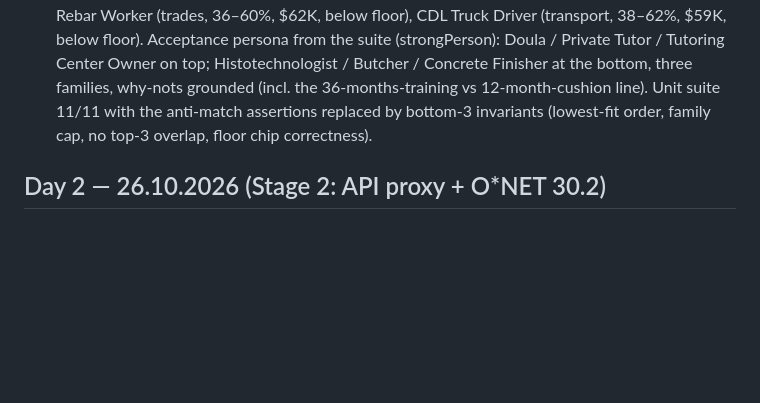
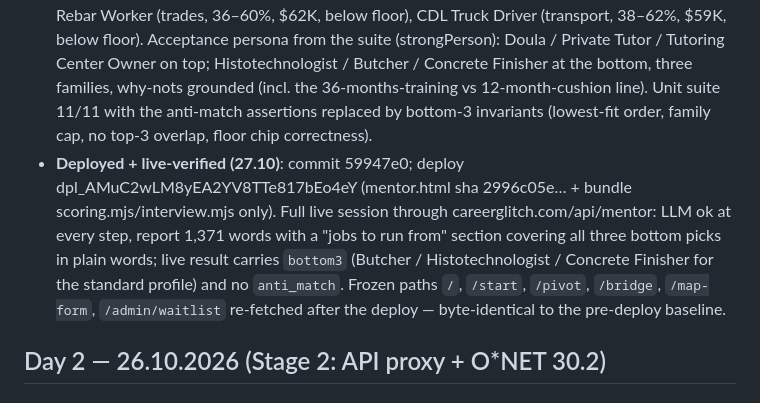
Before and after one commit to FulltimeMasha/career-glitch-mentor, a Markdown page: BUILDLOG.md, the part around the change. Drawn GitHub-style; blank space fills up the shorter version.

Commit message:
BUILDLOG: bottom-3 deploy id + live verification recorded

```diff
--- a/BUILDLOG.md
+++ b/BUILDLOG.md
@@ -29,6 +29,7 @@ The founder walked the live flow on her phone and filed defects one screenshot a
 - **Each bottom card argues in negative**, from the same grounded material only: the must-haves this job starves (top-3 ranked values with weak supply), the day-in-the-life answers pointing away, the blockers it collides with (stated physical limit vs a body-heavy job, documents barrier vs a licensed job, the person's own "not mine" Tuesday veto), the base NO where it exists, the pay test it fails against the person's own floor, and an entry path longer than the person's cushion. Every card ends with the matchmaker's protective line: the whole job is not letting you marry the wrong career.
 - **Report updated**: the Wonder structure gains a step for the run-from list (worst first, built on the cards' why_not lines, pay warnings never softened); the deterministic cards carry the full reasoning when the LLM is unavailable, as before. PLAIN_REGISTER unchanged; ban-scan over the fully rendered verdict text returns ZERO hits for both verification personas.
 - **Verification** (full 339-profession base): the founder's persona (floor $120K) keeps this morning's top-3 — Real Estate Investor (flips) / Luxury Real Estate Agent / Yacht Broker — and gains bottom-3: Histotechnologist (health, LOVE 35–59%, $64K, below floor), Reinforcing Iron and Rebar Worker (trades, 36–60%, $62K, below floor), CDL Truck Driver (transport, 38–62%, $59K, below floor). Acceptance persona from the suite (strongPerson): Doula / Private Tutor / Tutoring Center Owner on top; Histotechnologist / Butcher / Concrete Finisher at the bottom, three families, why-nots grounded (incl. the 36-months-training vs 12-month-cushion line). Unit suite 11/11 with the anti-match assertions replaced by bottom-3 invariants (lowest-fit order, family cap, no top-3 overlap, floor chip correctness).
+- **Deployed + live-verified (27.10)**: commit 59947e0; deploy dpl_AMuC2wLM8yEA2YV8TTe817bEo4eY (mentor.html sha 2996c05e… + bundle scoring.mjs/interview.mjs only). Full live session through careerglitch.com/api/mentor: LLM ok at every step, report 1,371 words with a "jobs to run from" section covering all three bottom picks in plain words; live result carries `bottom3` (Butcher / Histotechnologist / Concrete Finisher for the standard profile) and no `anti_match`. Frozen paths `/`, `/start`, `/pivot`, `/bridge`, `/map-form`, `/admin/waitlist` re-fetched after the deploy — byte-identical to the pre-deploy baseline.
 
 ## Day 2 — 26.10.2026 (Stage 2: API proxy + O*NET 30.2)
 
```
